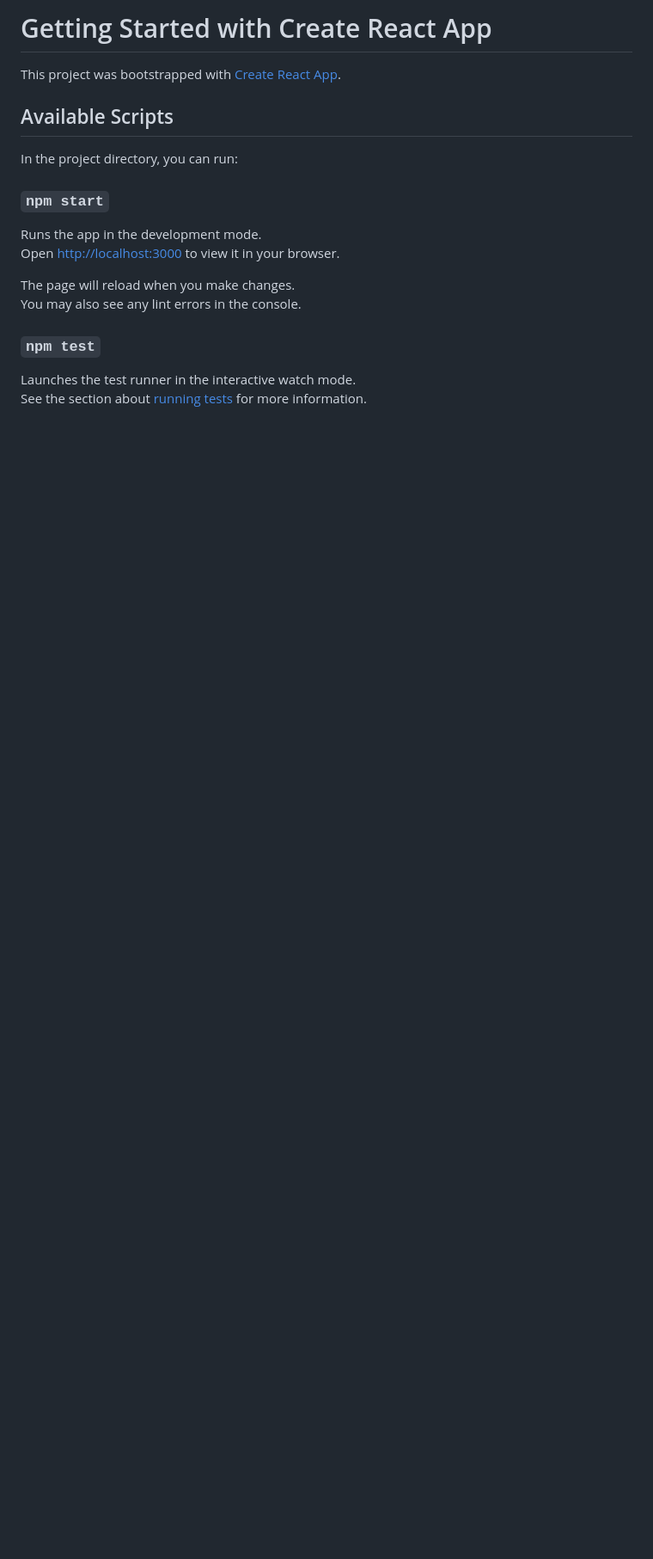
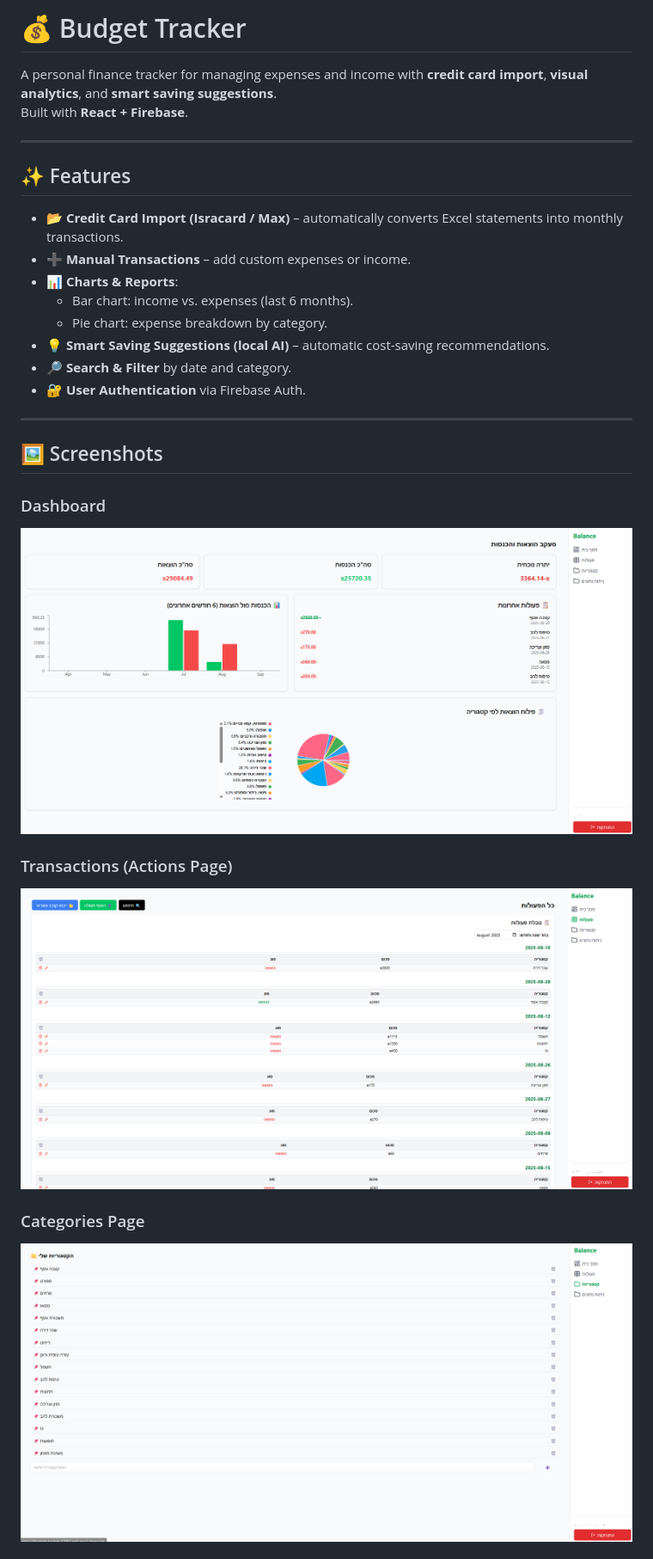
Before and after one commit to asaftk1/budget-tracker, a Markdown page: README.md, the part around one of its changes. Shown at 86% size. GitHub-like rendering; pictures changed too: screenshots/actions.png (added), screenshots/categories.png (added), screenshots/dashboard.png (added); blank space fills up the shorter version.

```diff
--- a/README.md
+++ b/README.md
@@ -1,21 +1,30 @@
-# Getting Started with Create React App
+# 💰 Budget Tracker
 
-This project was bootstrapped with [Create React App](https://github.com/facebook/create-react-app).
+A personal finance tracker for managing expenses and income with **credit card import**, **visual analytics**, and **smart saving suggestions**.
+Built with **React + Firebase**.
 
-## Available Scripts
+---
 
-In the project directory, you can run:
+## ✨ Features
+- 📂 **Credit Card Import (Isracard / Max)** – automatically converts Excel statements into monthly transactions.
+- ➕ **Manual Transactions** – add custom expenses or income.
+- 📊 **Charts & Reports**:
+  - Bar chart: income vs. expenses (last 6 months).
+  - Pie chart: expense breakdown by category.
+- 💡 **Smart Saving Suggestions (local AI)** – automatic cost-saving recommendations.
+- 🔎 **Search & Filter** by date and category.
+- 🔐 **User Authentication** via Firebase Auth.
 
-### `npm start`
+---
 
-Runs the app in the development mode.\
-Open [http://localhost:3000](http://localhost:3000) to view it in your browser.
+## 🖼️ Screenshots
 
-The page will reload when you make changes.\
-You may also see any lint errors in the console.
+### Dashboard
+![Dashboard](./screenshots/dashboard.png)
 
-### `npm test`
+### Transactions (Actions Page)
+![Transactions](./screenshots/actions.png)
 
-Launches the test runner in the interactive watch mode.\
-See the section about [running tests](https://facebook.github.io/create-react-app/docs/running-tests) for more information.
+### Categories Page
+![Categories](./screenshots/categories.png)
 
```
Also changed, not shown: other parts of README.md (+3 -48 lines), screenshots/analysis.png (added), 3 other files.
